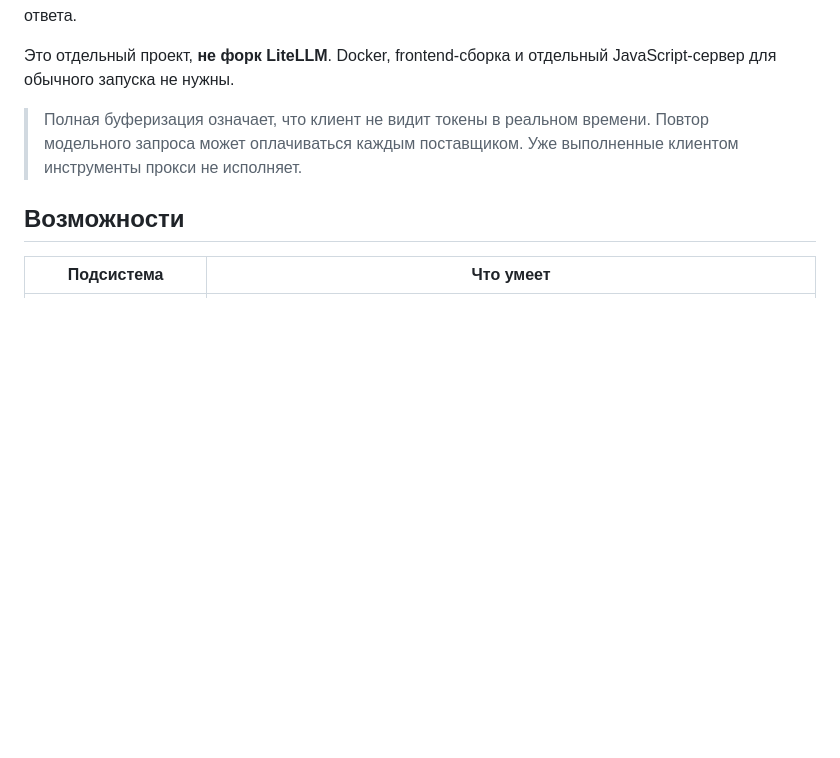
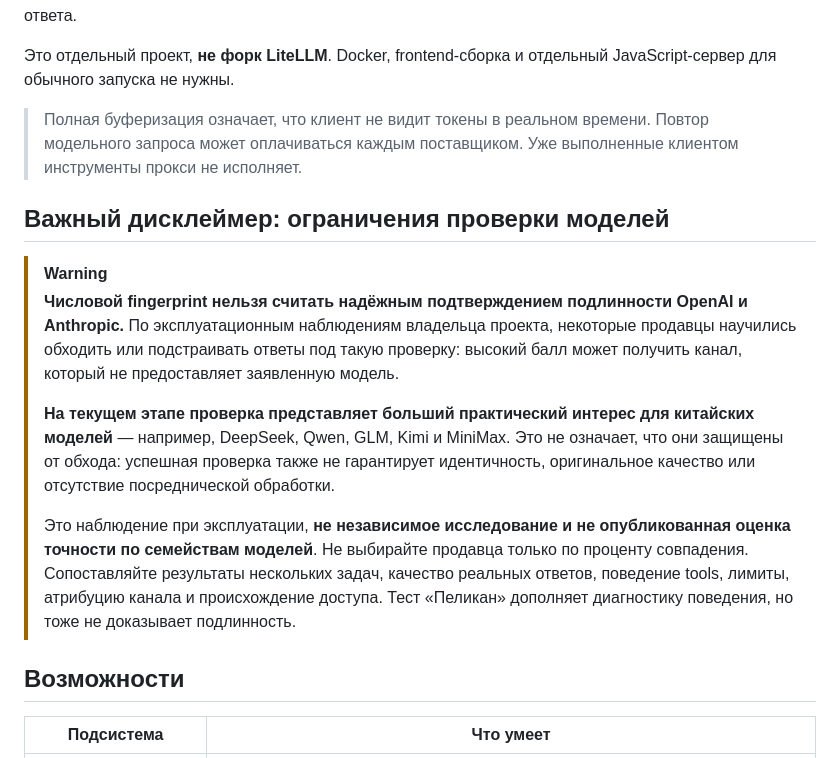
Before and after one commit to xsp911/failover-proxy, a Markdown page: README.md, the part around the change. Drawn GitHub-style; blank space fills up the shorter version.

Commit message:
docs: clarify model fingerprint bypass limitations

```diff
--- a/README.md
+++ b/README.md
@@ -27,6 +27,15 @@ Failover Proxy объединяет несколько AI-поставщиков
 Это отдельный проект, **не форк LiteLLM**. Docker, frontend-сборка и отдельный JavaScript-сервер для обычного запуска не нужны.
 
 > Полная буферизация означает, что клиент не видит токены в реальном времени. Повтор модельного запроса может оплачиваться каждым поставщиком. Уже выполненные клиентом инструменты прокси не исполняет.
+
+## Важный дисклеймер: ограничения проверки моделей
+
+> [!WARNING]
+> **Числовой fingerprint нельзя считать надёжным подтверждением подлинности OpenAI и Anthropic.** По эксплуатационным наблюдениям владельца проекта, некоторые продавцы научились обходить или подстраивать ответы под такую проверку: высокий балл может получить канал, который не предоставляет заявленную модель.
+>
+> **На текущем этапе проверка представляет больший практический интерес для китайских моделей** — например, DeepSeek, Qwen, GLM, Kimi и MiniMax. Это не означает, что они защищены от обхода: успешная проверка также не гарантирует идентичность, оригинальное качество или отсутствие посреднической обработки.
+>
+> Это наблюдение при эксплуатации, **не независимое исследование и не опубликованная оценка точности по семействам моделей**. Не выбирайте продавца только по проценту совпадения. Сопоставляйте результаты нескольких задач, качество реальных ответов, поведение tools, лимиты, атрибуцию канала и происхождение доступа. Тест «Пеликан» дополняет диагностику поведения, но тоже не доказывает подлинность.
 
 ## Возможности
 
```
